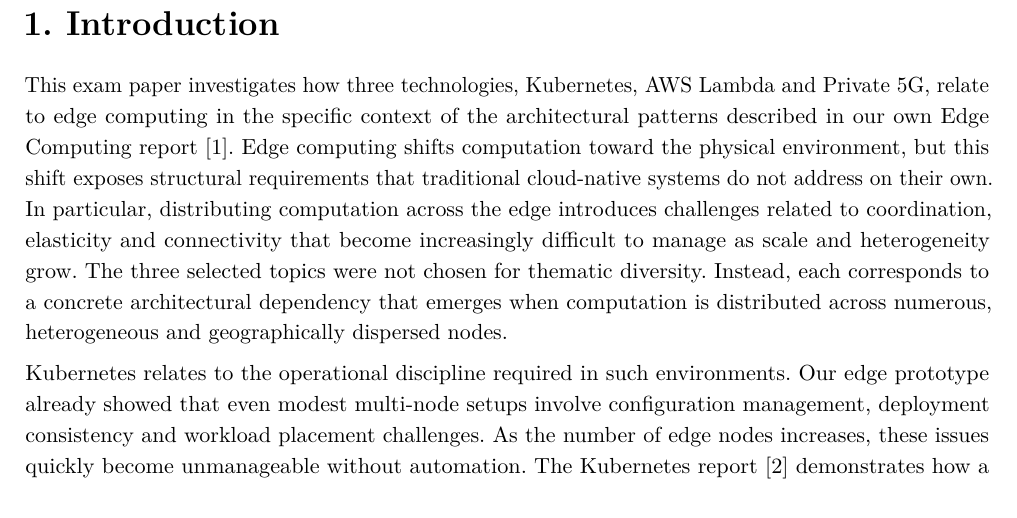
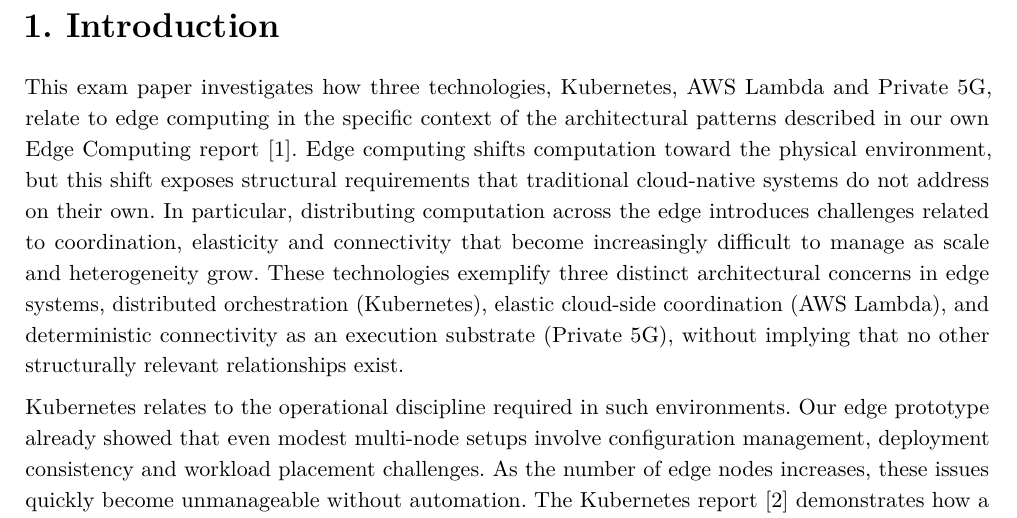
Before and after one commit to vincecoppens04/edge_computing, a LaTeX document (latex2/scription.tex, which reads latex2/intro.tex): part of page 2 of 8, cut so that both start at the same text. Compiled offline with pdfLaTeX.

Commit message:
finetuning 16 december

```diff
--- a/latex2/intro.tex
+++ b/latex2/intro.tex
@@ -1,4 +1,4 @@
-This exam paper investigates how three technologies, Kubernetes, AWS Lambda and Private 5G, relate to edge computing in the specific context of the architectural patterns described in our own Edge Computing report \cite{edge_computing_report}. Edge computing shifts computation toward the physical environment, but this shift exposes structural requirements that traditional cloud-native systems do not address on their own. In particular, distributing computation across the edge introduces challenges related to coordination, elasticity and connectivity that become increasingly difficult to manage as scale and heterogeneity grow. The three selected topics were not chosen for thematic diversity. Instead, each corresponds to a concrete architectural dependency that emerges when computation is distributed across numerous, heterogeneous and geographically dispersed nodes.
+This exam paper investigates how three technologies, Kubernetes, AWS Lambda and Private 5G, relate to edge computing in the specific context of the architectural patterns described in our own Edge Computing report \cite{edge_computing_report}. Edge computing shifts computation toward the physical environment, but this shift exposes structural requirements that traditional cloud-native systems do not address on their own. In particular, distributing computation across the edge introduces challenges related to coordination, elasticity and connectivity that become increasingly difficult to manage as scale and heterogeneity grow. These technologies exemplify three distinct architectural concerns in edge systems, distributed orchestration (Kubernetes), elastic cloud-side coordination (AWS Lambda), and deterministic connectivity as an execution substrate (Private 5G), without implying that no other structurally relevant relationships exist.
 
 Kubernetes relates to the operational discipline required in such environments. Our edge prototype already showed that even modest multi-node setups involve configuration management, deployment consistency and workload placement challenges. As the number of edge nodes increases, these issues quickly become unmanageable without automation. The Kubernetes report \cite{kubernetes_report} demonstrates how a declarative control plane and continuous reconciliation provide the mechanisms required to maintain coherence across distributed sites. Kubernetes is therefore essential not merely as a typical orchestration solution, but as the control plane that prevents large-scale edge environments from becoming operationally fragmented.
 
--- a/latex2/scription.tex
+++ b/latex2/scription.tex
@@ -203,10 +203,10 @@
 % -----------------------------------------------------
 % MAIN CHAPTERS (arabic numbering, compact headings)
 % -----------------------------------------------------
-\pagenumbering{arabic}
+%\pagenumbering{arabic}
 
 % Pull the very first chapter up (tune value if needed)
-\vspace*{-1cm}
+\vspace*{-1.6cm}
 \mainchapter{Introduction}
 \input{intro}
 
```
Also changed, not shown: latex2/scription.tex (2 more changed lines).
